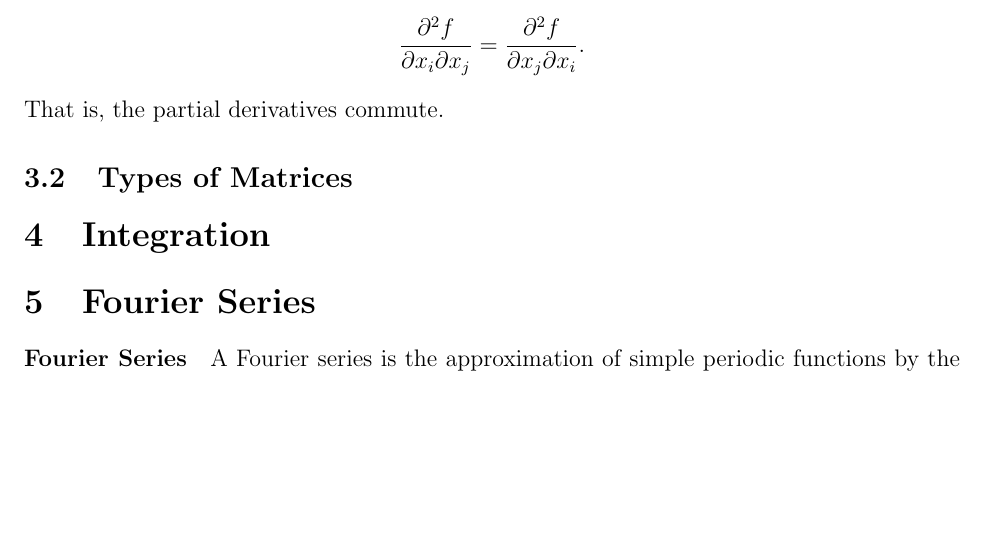
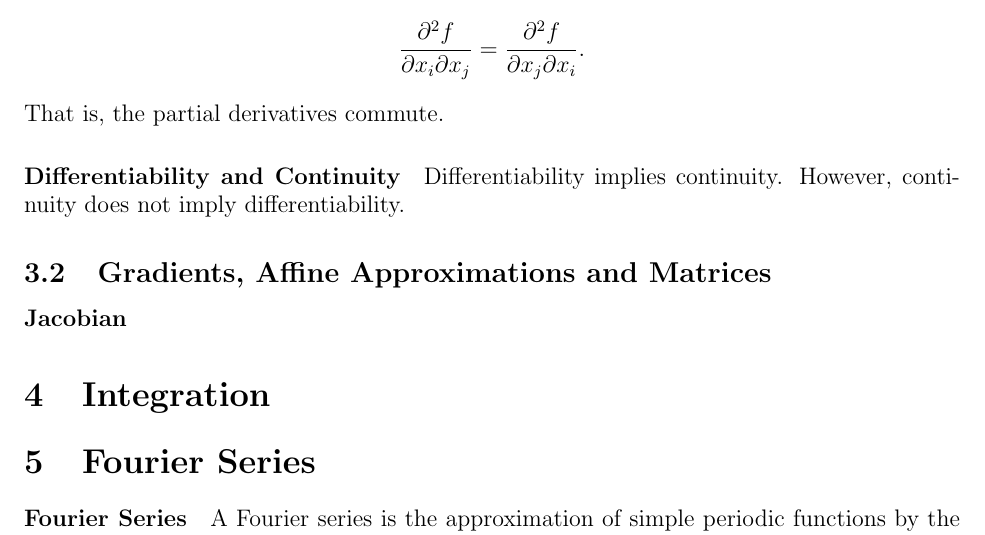
Before and after one commit to imagine-hussain/math2111_notes, a LaTeX document (math2111.tex): part of page 8 of 17, cut so that both start at the same text, the shorter picture padded with empty space. Compiled offline with pdfLaTeX.

Commit message:
more derivatives

```diff
--- a/math2111.tex
+++ b/math2111.tex
@@ -318,7 +318,32 @@
 	\]
 	That is, the partial derivatives commute.
 
-	\subsection{Types of Matrices}
+    \paragraph{Differentiability and Continuity} Differentiability implies continuity.
+    However, continuity does not imply differentiability.
+
+    \subsection{Gradients, Affine Approximations and Matrices}
+
+    \paragraph{Jacobian}
+
+    %
+    % - Jacobian Matrix
+    % - Differentiable -> continuous
+    % - Gradient
+    % - Affine Approximatinos
+    % - Tangent Planes
+    % - Chain rule
+    % Directional Derivative
+    % Tangent Planes
+    % Tangent Lines
+    % Taylor Series
+    % Taylor Theorem
+    % Max, Min, Saddle Points
+    % Sylvester's Criterion
+    % Lagrange Multiplies
+    % Inverse Theorem
+    % Implicit Function Theorem
+
+
 
 
 
```
Also changed, not shown: math2111.pdf (added), 8 other files.
